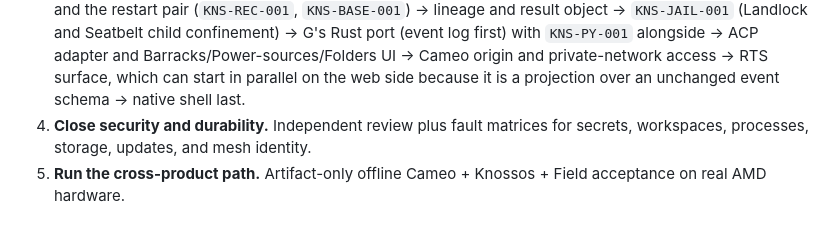
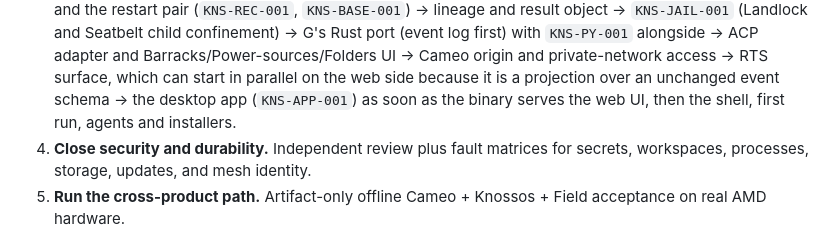
Before and after one commit to sadlowskik/Cameo, a Markdown page: PRODUCTIZATION_PLAN.md, the part around one of its changes. GitHub-like rendering.

```diff
--- a/PRODUCTIZATION_PLAN.md
+++ b/PRODUCTIZATION_PLAN.md
@@ -697,7 +718,8 @@ Exit: a release can be independently verified, serviced, revoked, and reproduced
    ACP adapter and Barracks/Power-sources/Folders UI → Cameo origin and
    private-network access → RTS surface, which can start in parallel on the
    web side because it is a projection over an unchanged event schema →
-   native shell last.
+   the desktop app (`KNS-APP-001`) as soon as the binary serves the web UI,
+   then the shell, first run, agents and installers.
 4. **Close security and durability.** Independent review plus fault matrices for
    secrets, workspaces, processes, storage, updates, and mesh identity.
 5. **Run the cross-product path.** Artifact-only offline Cameo + Knossos + Field
```
Also changed, not shown: other parts of PRODUCTIZATION_PLAN.md (+26 -1 lines).
